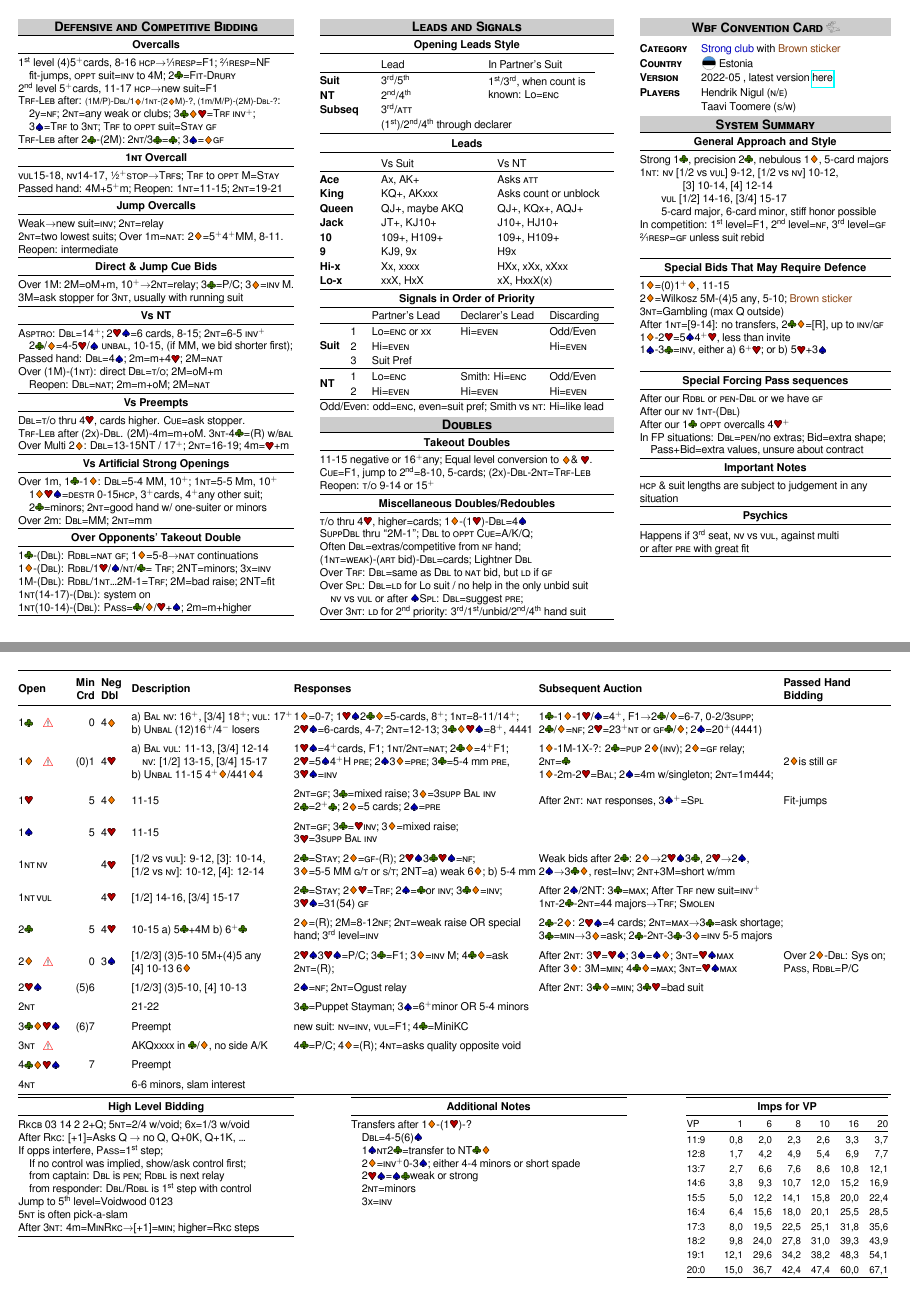
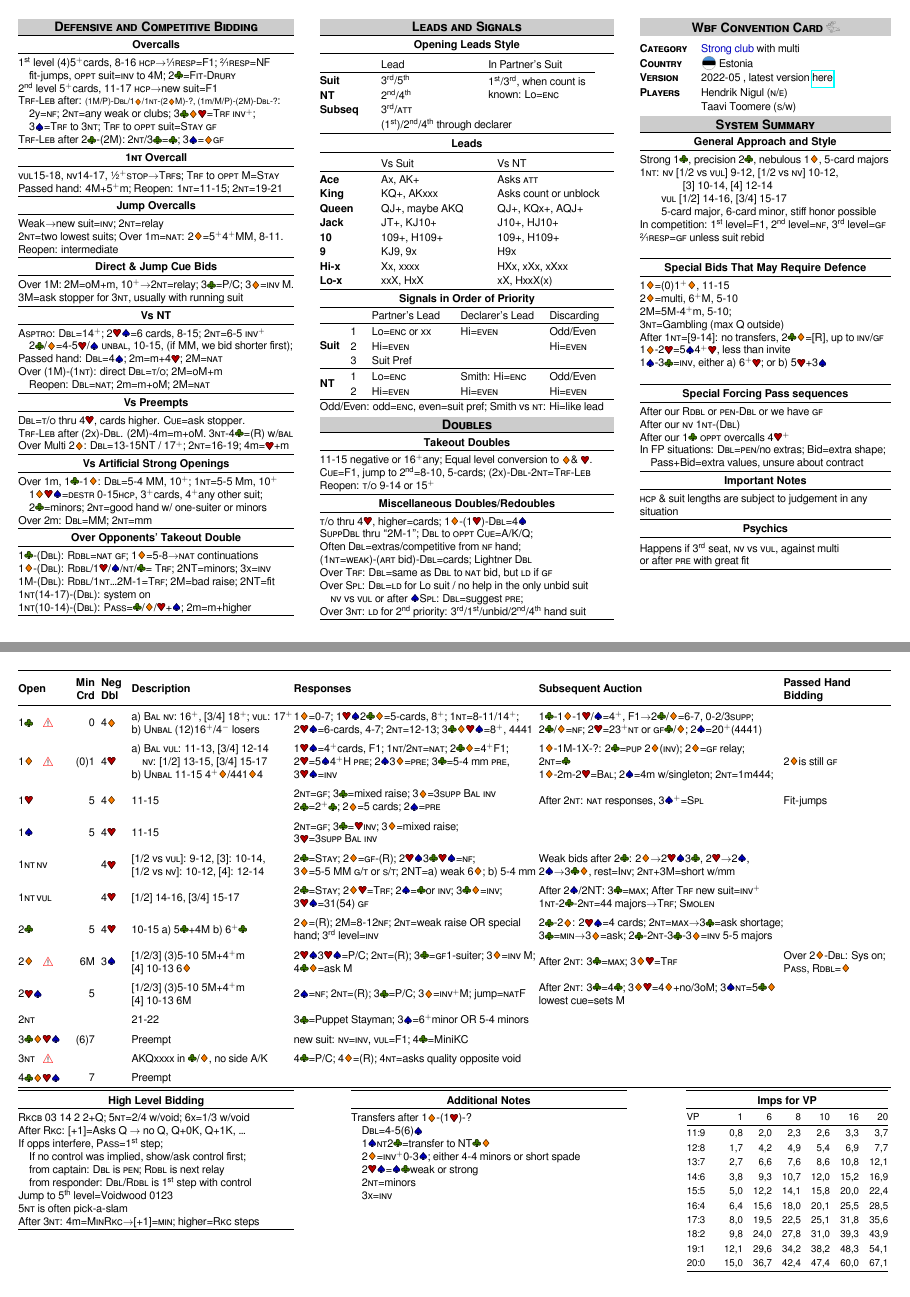
Before and after one commit to nigulh/ccf, a LaTeX document (nigul_toomere.tex): pages 1 and 2 of 2, joined at a grey line. Compiled offline with LuaLaTeX.

Commit message:
added Multi + Muiderberg

```diff
--- a/nigul_toomere.tex
+++ b/nigul_toomere.tex
@@ -199,10 +199,10 @@
 \begin{minipage}[t]{82mm}
 \section*{Wbf Convention Card \includegraphics[width=4mm]{logo.png}}\ \\
 \begin{tabular}{p{20mm}p{62mm}}
-\textbf{\caps{Category}} & \mbox{\color{spadecolor}Strong club} with \bs \\
+\textbf{\caps{Category}} & \mbox{\color{spadecolor}Strong club} with multi \\
 \textbf{\caps{Country}} & { \makebox[5mm]{\raisebox{-1mm}[0pt][0pt]{\includegraphics[width=5mm]{estonia.png}}}} Estonia \\
 \textbf{\caps{Version}} & 2022-05
-, latest version \href{https://github.com/nigulh/ccf/raw/master/nigul_toomere.pdf}{here}
+, latest version \href{https://github.com/nigulh/ccf/raw/multi/nigul_toomere.pdf}{here}
 \\
 \textbf{\caps{Players}} & Hendrik {Nigul} (\caps{n/e})\\ & Taavi {Toomere} (\caps{s/w}) \\
 \end{tabular}
@@ -218,7 +218,8 @@
 	~\\
 \smallsection{Special Bids That May Require Defence}
 	1\D=(0)1\more\D, 11-15\\
-	2\D=Wilkosz 5M-(4)5 any, 5-10; \bs \\
+	2\D=multi, 6\more M, 5-10\\
+	2M=5M-4\more m, 5-10; \\
 	3\N=Gambling (max Q outside)\\
 	After 1\N=[9-14]: no transfers, 2\C\D=[R], up to \INV/\GF \\
 	1\D-2\H=5\S4\more\H, less than invite\\
@@ -273,17 +274,19 @@
 		&2\D=(R); 2M=8-12\NF; 2\N=weak raise OR special hand; \nth{3} level=\INV
 		&2\C-2\D: 2\H\S=4 cards; 2\N=\Max\rightarrow 3\C=ask shortage;\newline3\C=\Min\rightarrow 3\D=ask; 2\C-2\N-3\C-3\D=\INV\ 5-5 majors
 		&\\
-	2\D &\alert&0&3\S&[1/2/3] (3)5-10 5M+(4)5 any\newline [4] 10-13 6\D
-		&2\H\S3\H\S=\caps{P/C}; 3\C=F1; 3\D=\INV\ M; 4\C\D=ask\newline2\N=(R);
-		&After 2\N: 3\H=\H\S; 3\S=\S\D; 3\N=\H\S\Max\newline After 3\D: 3M=\Min; 4\C\D=\Max; 3\N=\H\S\Max
-		&Over 2\D-\X: Sys on; \PASS, \XX=\caps{P/C} \\
-	2\H\S &&(5)6&&[1/2/3] (3)5-10, [4] 10-13
-		&2\S=\NF; 2\N=Ogust relay&After 2\N: 3\C\D=\Min; 3\C\H=bad suit & \\
+	2\D &\alert&6M&3\S&[1/2/3] (3)5-10 5M+4\more m\newline [4] 10-13 6\D
+		&2\H\S3\H\S=\caps{P/C}; 2\N=(R); 3\C=\GF 1-suiter; 3\D=\INV\ M; \newline 4\C\D=ask M
+		&After 2\N: 3\C=\Max; 3\D\H=\TRF
+		&Over 2\D-\X: Sys on; \PASS, \XX=\D \\
+	2\H\S &&5&&[1/2/3] (3)5-10 5M+4\more m\newline [4] 10-13 6M
+		&2\S=\NF; 2\N=(R); 3\C=P/C; 3\D=\INV\more M; jump=\NAT F
+		&After 2\N: 3\C=4\C; 3\D\H=4\D+no/3oM; 3\S\N=5\C\D\newline
+		lowest cue=sets M&\\
 	2\N &&&&21-22&3\C=Puppet Stayman; 3\S=6\more minor OR 5-4 minors&& \\
 	3\C\D\H\S &&(6)7&&Preempt&new suit: \NV=\INV, \VUL=F1; 4\C=MiniKC&& \\
 	3\N &\alert&&&AKQxxxx in \C/\D, no side A/K&4\C=\caps{P/C}; 4\D=(R); 4\N=asks quality opposite void&& \\
 	4\C\D\H\S &&7&&Preempt&&& \\
-	4\N &&&&6-6 minors, slam interest&&& \\
+	%4\N &&&&6-6 minors, slam interest&&& \\
 	\midrule
 \end{tabular}
 
```
Also changed, not shown: nigul_toomere.pdf.
